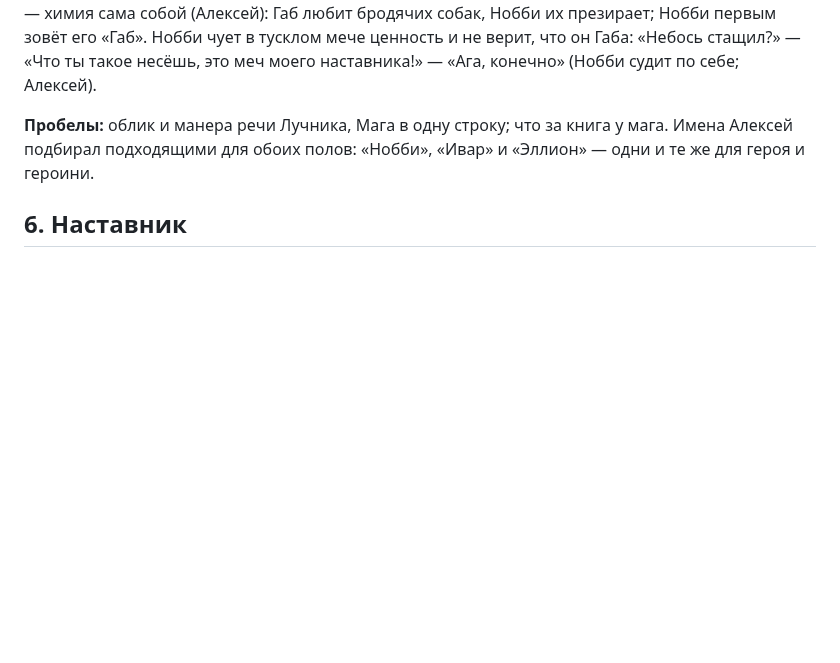
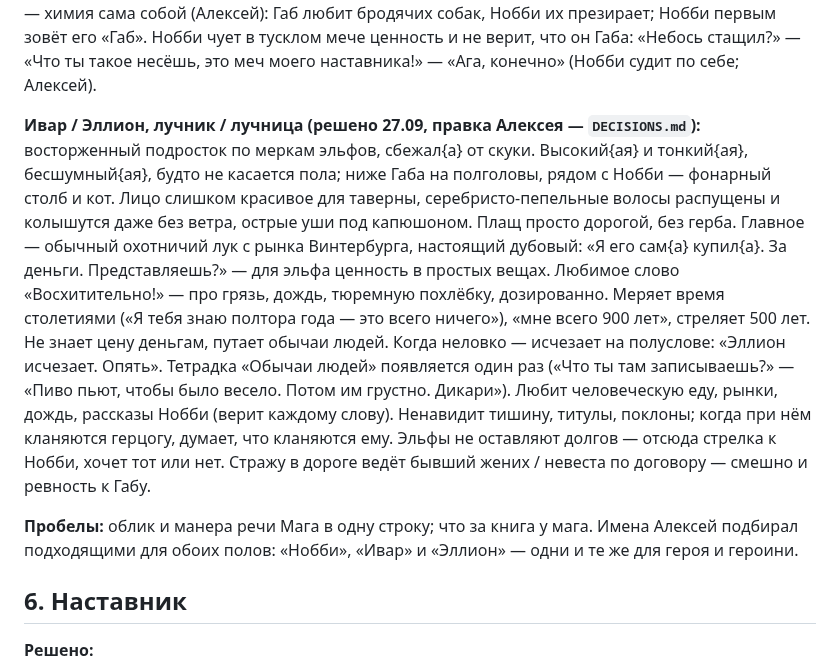
Before and after one commit to alexeynovopashin-lab/cursed-sword, a Markdown page: docs/story/bible.md, the part around the change. Drawn GitHub-style; blank space fills up the shorter version.

```diff
--- a/docs/story/bible.md
+++ b/docs/story/bible.md
@@ -172,7 +172,26 @@
 верит, что он Габа: «Небось стащил?» — «Что ты такое несёшь, это меч моего
 наставника!» — «Ага, конечно» (Нобби судит по себе; Алексей).
 
-**Пробелы:** облик и манера речи Лучника, Мага в одну строку; что за книга у мага.
+**Ивар / Эллион, лучник / лучница (решено 27.09, правка Алексея — `DECISIONS.md`):**
+восторженный подросток по меркам эльфов, сбежал{а} от скуки. Высокий{ая} и
+тонкий{ая}, бесшумный{ая}, будто не касается пола; ниже Габа на полголовы,
+рядом с Нобби — фонарный столб и кот. Лицо слишком красивое для таверны,
+серебристо-пепельные волосы распущены и колышутся даже без ветра, острые уши
+под капюшоном. Плащ просто дорогой, без герба. Главное — обычный охотничий
+лук с рынка Винтербурга, настоящий дубовый: «Я его сам{а} купил{а}. За
+деньги. Представляешь?» — для эльфа ценность в простых вещах. Любимое слово
+«Восхитительно!» — про грязь, дождь, тюремную похлёбку, дозированно. Меряет
+время столетиями («Я тебя знаю полтора года — это всего ничего»), «мне всего
+900 лет», стреляет 500 лет. Не знает цену деньгам, путает обычаи людей. Когда
+неловко — исчезает на полуслове: «Эллион исчезает. Опять». Тетрадка «Обычаи
+людей» появляется один раз («Что ты там записываешь?» — «Пиво пьют, чтобы
+было весело. Потом им грустно. Дикари»). Любит человеческую еду, рынки,
+дождь, рассказы Нобби (верит каждому слову). Ненавидит тишину, титулы,
+поклоны; когда при нём кланяются герцогу, думает, что кланяются ему. Эльфы
+не оставляют долгов — отсюда стрелка к Нобби, хочет тот или нет. Стражу в
+дороге ведёт бывший жених / невеста по договору — смешно и ревность к Габу.
+
+**Пробелы:** облик и манера речи Мага в одну строку; что за книга у мага.
 Имена Алексей подбирал подходящими для обоих полов: «Нобби», «Ивар» и «Эллион» —
 одни и те же для героя и героини.
 
```
Also changed, not shown: DECISIONS.md (+16 -0 lines).
